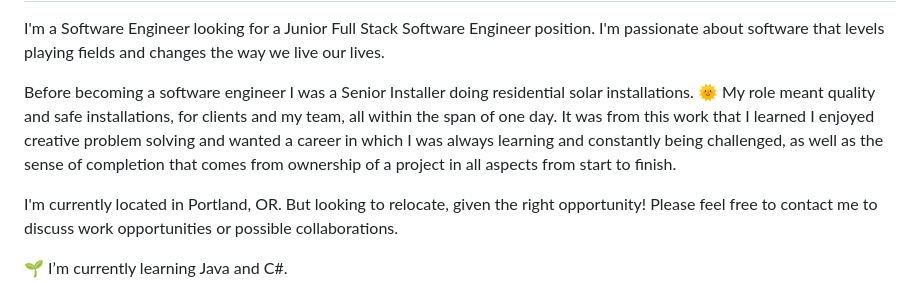
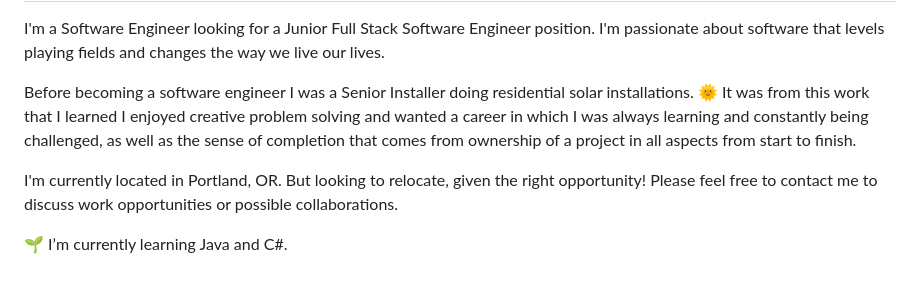
Before and after one commit to cludwell/cludwell, a Markdown page: README.md, the part around the change. Drawn GitHub-style.

```diff
--- a/README.md
+++ b/README.md
@@ -5,7 +5,7 @@
 
 I'm a Software Engineer looking for a Junior Full Stack Software Engineer position. I'm passionate about software that levels playing fields and changes the way we live our lives.
 
-Before becoming a software engineer I was a Senior Installer doing residential solar installations. 🌞 My role meant quality and safe installations, for clients and my team, all within the span of one day. It was from this work that I learned I enjoyed creative problem solving and wanted a career in which I was always learning and constantly being challenged, as well as the sense of completion that comes from ownership of a project in all aspects from start to finish.
+Before becoming a software engineer I was a Senior Installer doing residential solar installations. 🌞 It was from this work that I learned I enjoyed creative problem solving and wanted a career in which I was always learning and constantly being challenged, as well as the sense of completion that comes from ownership of a project in all aspects from start to finish.
 
 I'm currently located in Portland, OR. But looking to relocate, given the right opportunity! Please feel free to contact me to discuss work opportunities or possible collaborations.
 
```
